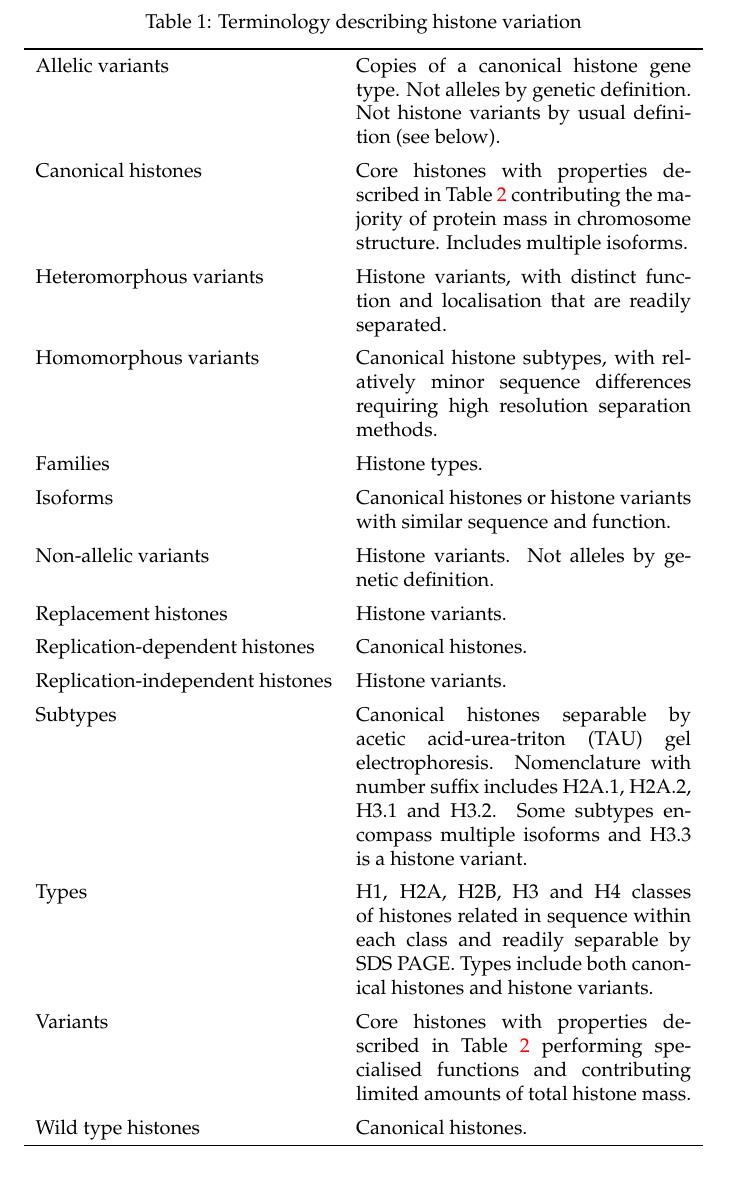
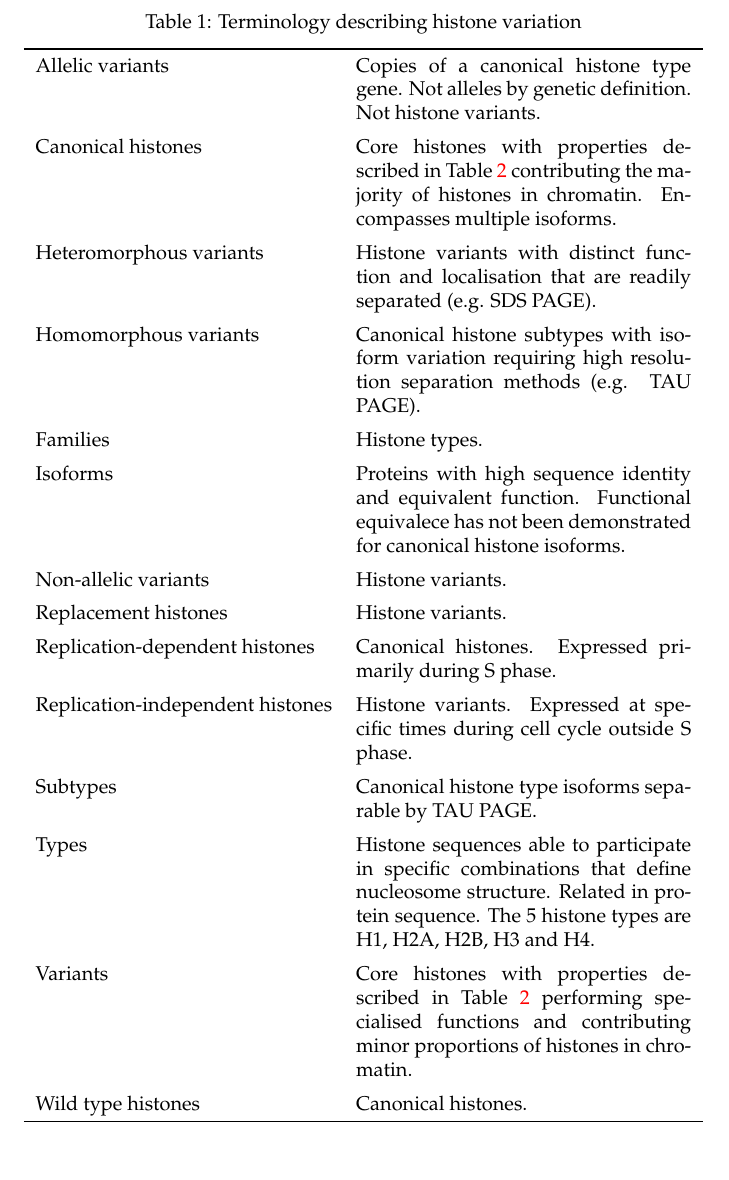
Before and after one commit to af-lab/histone-catalogue, a LaTeX book (histone_catalog.tex, which reads sections/intro.tex): part of page 5 of 31, cut so that both start at the same text. Compiled offline with pdfLaTeX; a LaTeX package or settings file that is missing is left out.

Commit message:
Table 1 definitions fixes

```diff
--- a/sections/intro.tex
+++ b/sections/intro.tex
@@ -83,56 +83,54 @@
     \begin{tabular}{F p{\dimexpr(\textwidth-\eqboxwidth{firstentry}-4\tabcolsep)}}
       \toprule
 	  Allelic variants &
-	  Copies of a canonical histone gene type.
-	  Not alleles by genetic definition.
-	  Not histone variants by usual definition (see below). \\
+	  Copies of a canonical histone type gene. Not alleles by genetic definition. Not histone variants.
+	  \\
       \addlinespace
 	  Canonical histones &
-	  Core histones with properties described in \tref{tab:typical-histone-differences}
-	  contributing the majority of protein mass in chromosome structure.
-	  Includes multiple isoforms.
+	  Core histones with properties described in \tref{tab:typical-histone-differences} contributing the majority of histones in chromatin.
+	  Encompasses multiple isoforms.
 	  \\
       \addlinespace
 	  Heteromorphous variants &
-	  Histone variants,
-	  with distinct function and localisation that are readily separated. \\
+	  Histone variants with distinct function and localisation that are readily separated (e.g. SDS PAGE).
+	  \\
       \addlinespace
 	  Homomorphous variants &
-	  Canonical histone subtypes,
-	  with relatively minor sequence differences requiring high resolution separation methods. \\
+	  Canonical histone subtypes with isoform variation requiring high resolution separation methods (e.g. TAU PAGE).
+	  \\
       \addlinespace
 	  Families &
-	  Histone types. \\
+	  Histone types.
+	  \\
       \addlinespace
 	  Isoforms &
-	  Canonical histones or histone variants with similar sequence and function. \\
+	  Proteins with high sequence identity and equivalent function. Functional equivalece has not been demonstrated for canonical histone isoforms.
+	  \\
       \addlinespace
 	  Non-allelic variants &
-	  Histone variants.
-	  Not alleles by genetic definition. \\
+	  Histone variants. \\
       \addlinespace
       Replacement histones &
 	  Histone variants. \\
       \addlinespace
 	  Replication-dependent histones &
-	  Canonical histones. \\
+	  Canonical histones. Expressed primarily during S phase. \\
       \addlinespace
 	  Replication-independent histones &
-	  Histone variants. \\
+	  Histone variants. Expressed at specific times during cell cycle outside S phase. \\
       \addlinespace
 	  Subtypes &
-	  Canonical histones separable by acetic acid-urea-triton (TAU) gel electrophoresis.
-	  Nomenclature with number suffix includes H2A.1, H2A.2, H3.1 and H3.2.
-	  Some subtypes encompass multiple isoforms and H3.3 is a histone variant. \\
+	  Canonical histone type isoforms separable by TAU PAGE.
+	  \\
       \addlinespace
 	  Types &
-	  H1, H2A, H2B, H3 and H4 classes of histones
-	  related in sequence within each class and readily separable by SDS PAGE.
-	  Types include both canonical histones and histone variants. \\
+	  Histone sequences able to participate in specific combinations that define nucleosome structure. Related in protein sequence.
+	  The 5 histone types are H1, H2A, H2B, H3 and H4.
+	  \\
       \addlinespace
 	  Variants &
 	  Core histones with properties described in \tref{tab:typical-histone-differences}
-	  performing specialised functions and contributing limited amounts of total histone mass. \\
+	  performing specialised functions and contributing minor proportions of histones in chromatin. \\
       \addlinespace
 	  Wild type histones &
 	  Canonical histones. \\
```
